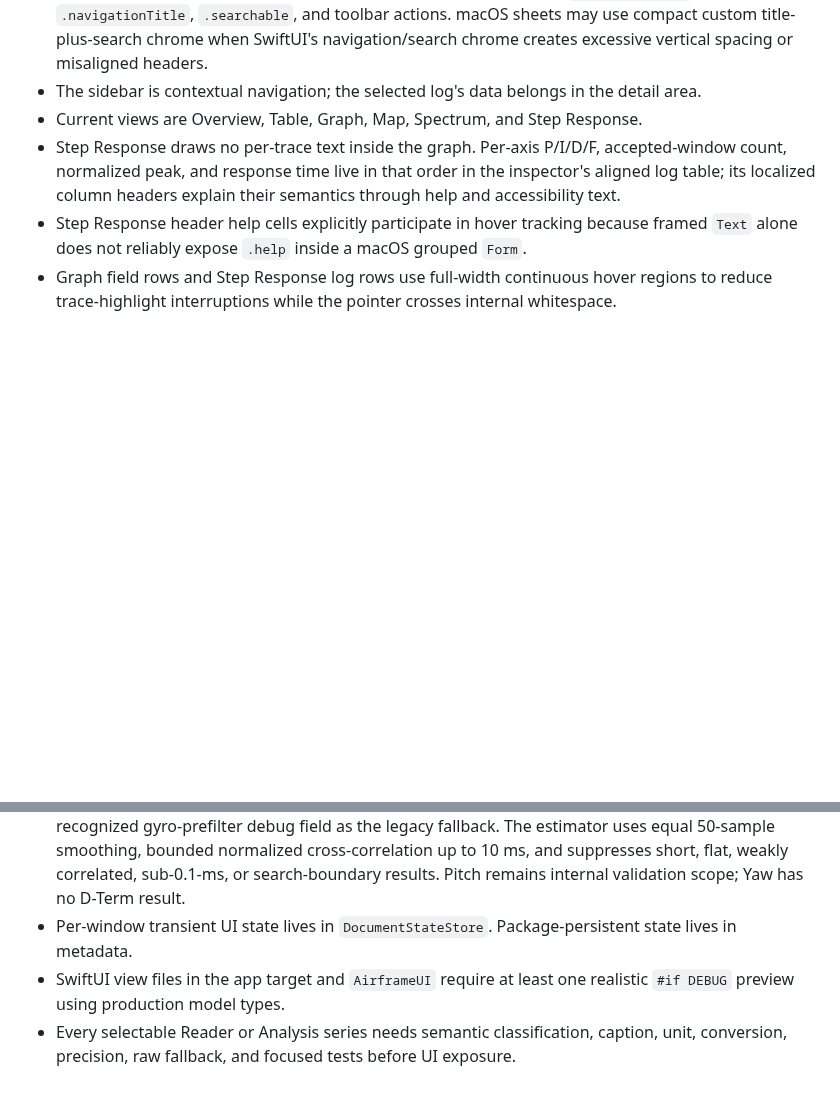
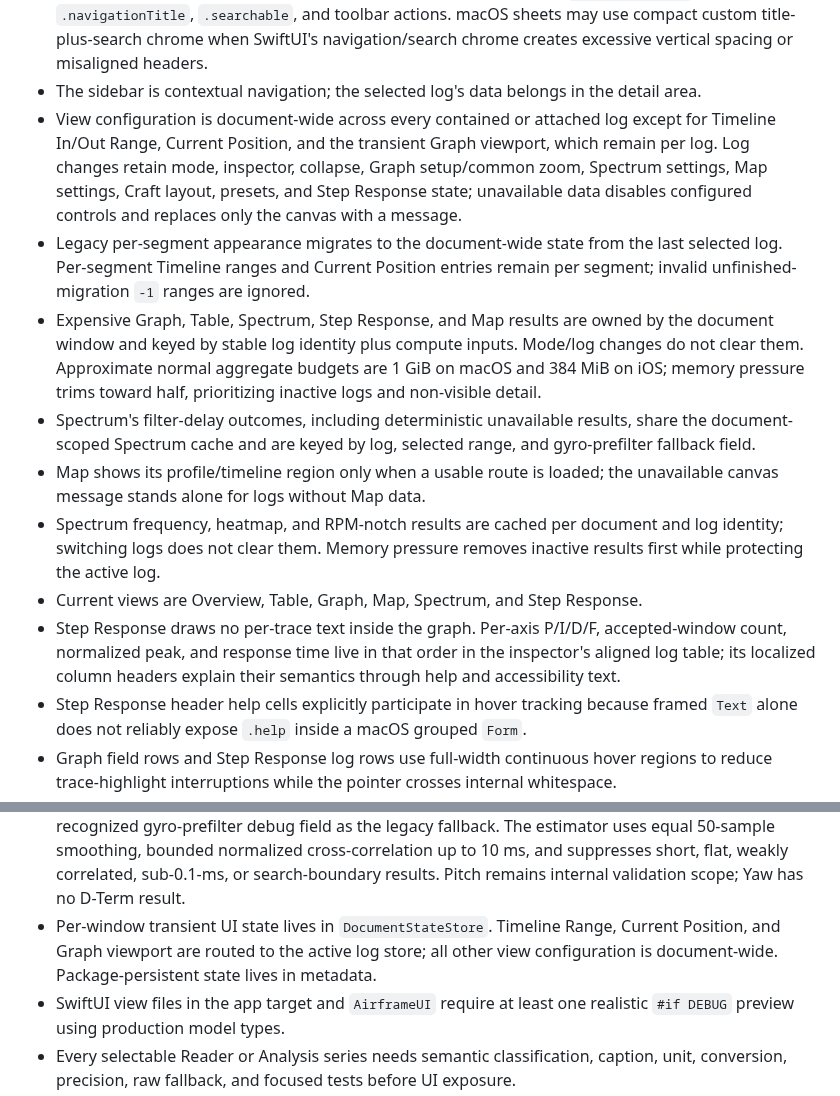
Before and after one commit to danielkbx/airframe_workspace, a Markdown page: .agents/MEMORY.md, 2 parts joined by grey strips. Rendered like a GitHub page; blank space fills up the shorter version.

Commit message:
Record shared view state implementation

```diff
--- a/.agents/MEMORY.md
+++ b/.agents/MEMORY.md
@@ -177,6 +177,12 @@ This file stores durable decisions and constraints. It intentionally omits imple
 - The Blackbox card distinguishes configured logging settings from fields actually recorded in frame definitions. Its Recorded Data detail preserves recognized and unknown fields.
 - Searchable iOS sheets should stay close to system conventions with `NavigationStack`, `.navigationTitle`, `.searchable`, and toolbar actions. macOS sheets may use compact custom title-plus-search chrome when SwiftUI's navigation/search chrome creates excessive vertical spacing or misaligned headers.
 - The sidebar is contextual navigation; the selected log's data belongs in the detail area.
+- View configuration is document-wide across every contained or attached log except for Timeline In/Out Range, Current Position, and the transient Graph viewport, which remain per log. Log changes retain mode, inspector, collapse, Graph setup/common zoom, Spectrum settings, Map settings, Craft layout, presets, and Step Response state; unavailable data disables configured controls and replaces only the canvas with a message.
+- Legacy per-segment appearance migrates to the document-wide state from the last selected log. Per-segment Timeline ranges and Current Position entries remain per segment; invalid unfinished-migration `-1` ranges are ignored.
+- Expensive Graph, Table, Spectrum, Step Response, and Map results are owned by the document window and keyed by stable log identity plus compute inputs. Mode/log changes do not clear them. Approximate normal aggregate budgets are 1 GiB on macOS and 384 MiB on iOS; memory pressure trims toward half, prioritizing inactive logs and non-visible detail.
+- Spectrum's filter-delay outcomes, including deterministic unavailable results, share the document-scoped Spectrum cache and are keyed by log, selected range, and gyro-prefilter fallback field.
+- Map shows its profile/timeline region only when a usable route is loaded; the unavailable canvas message stands alone for logs without Map data.
+- Spectrum frequency, heatmap, and RPM-notch results are cached per document and log identity; switching logs does not clear them. Memory pressure removes inactive results first while protecting the active log.
 - Current views are Overview, Table, Graph, Map, Spectrum, and Step Response.
 - Step Response draws no per-trace text inside the graph. Per-axis P/I/D/F, accepted-window count, normalized peak, and response time live in that order in the inspector's aligned log table; its localized column headers explain their semantics through help and accessibility text.
 - Step Response header help cells explicitly participate in hover tracking because framed `Text` alone does not reliably expose `.help` inside a macOS grouped `Form`.
@@ -188,7 +194,7 @@ This file stores durable decisions and constraints. It intentionally omits imple
 - The Graph Craft preview keeps its attitude timeline decimated to 10 ms, but resolves motor gauges from the same full main frame at or before the shared cursor as the inspector readout. The decimated motor values are only a temporary fallback while the bounded cursor query completes.
 - Table, Graph, Spectrum, and Step Response use reusable data-processing stages and document-scoped caches.
 - Spectrum always shows the PTB-style estimated Roll filter delay block in the inspector as separate right-aligned Gyro, D-Term, and Total rows for the selected timeline range; unavailable values use `–` so the layout stays stable. `gyroUnfilt[0]` is the preferred prefilter source, with a semantically recognized gyro-prefilter debug field as the legacy fallback. The estimator uses equal 50-sample smoothing, bounded normalized cross-correlation up to 10 ms, and suppresses short, flat, weakly correlated, sub-0.1-ms, or search-boundary results. Pitch remains internal validation scope; Yaw has no D-Term result.
-- Per-window transient UI state lives in `DocumentStateStore`. Package-persistent state lives in metadata.
+- Per-window transient UI state lives in `DocumentStateStore`. Timeline Range, Current Position, and Graph viewport are routed to the active log store; all other view configuration is document-wide. Package-persistent state lives in metadata.
 - SwiftUI view files in the app target and `AirframeUI` require at least one realistic `#if DEBUG` preview using production model types.
 - Every selectable Reader or Analysis series needs semantic classification, caption, unit, conversion, precision, raw fallback, and focused tests before UI exposure.
 
```
Also changed, not shown: .agents/ARCHITECTURE.md (+2 -1 lines), .agents/TASKS.md (+3 -0 lines).
